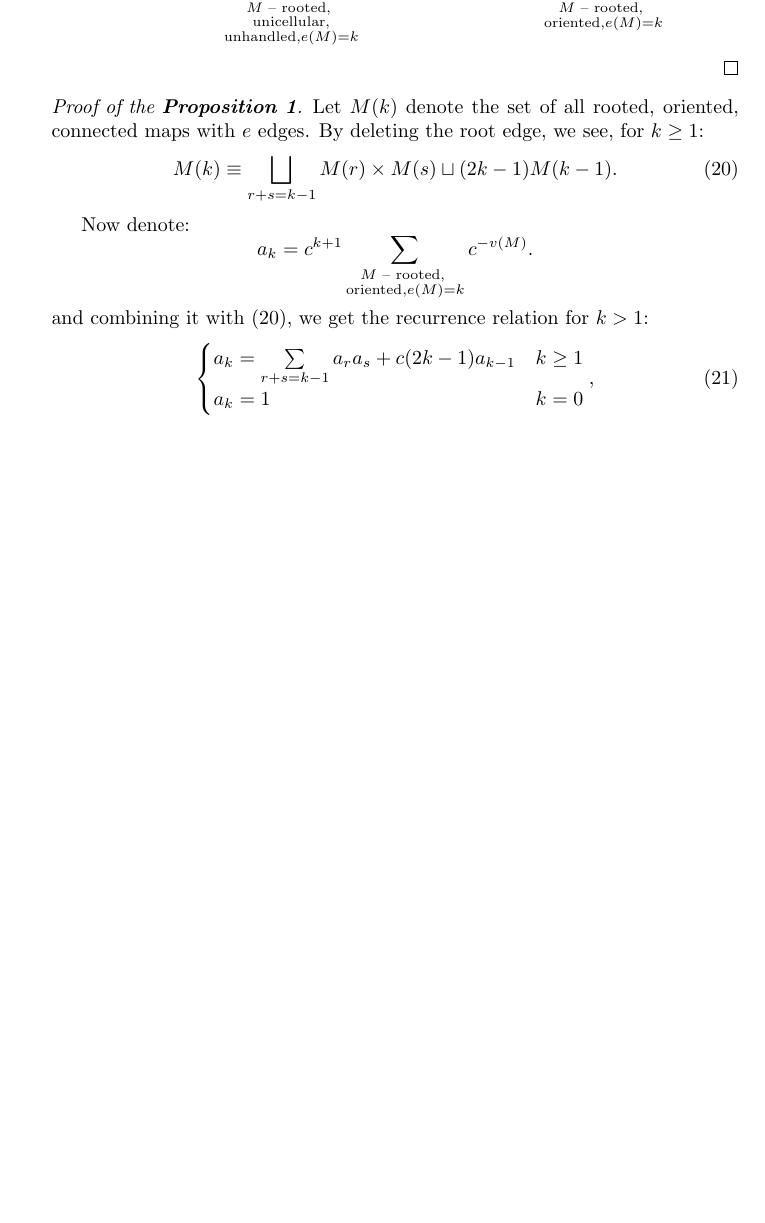
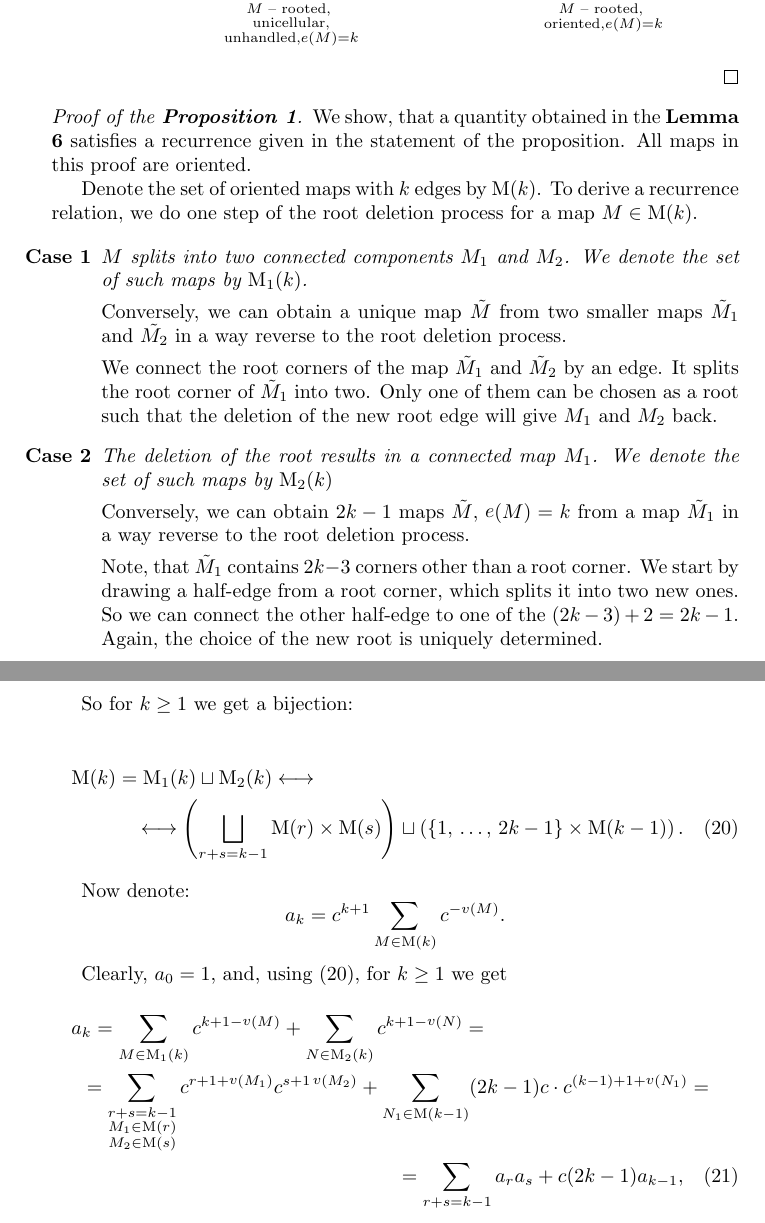
Before and after one commit to anaradzetski/gaussian_beta_ensembles, a LaTeX document (main.tex): part of page 10 of 10 before the commit and two parts of pages 10 and 11 of 11 after it, the two joined at a grey line, cut so that both start at the same text, the shorter picture padded with empty space. Compiled offline with pdfLaTeX.

Commit message:
proof of the proposition 1 corrected

```diff
--- a/main.tex
+++ b/main.tex
@@ -461,25 +461,50 @@ We borrow the notions of \emph{bridge}, \emph{border}, \emph{twisted edge}, \emp
     \end{multline*}
 \end{proof}
 
+
+
 \begin{proof}[Proof of the \textbf{Proposition \ref{prop:moments}}]
-    Let $M(k)$ denote the set of all rooted, oriented, connected maps with $e$ edges. By deleting the root edge, we see, for $k \geq 1$:
-    \begin{equation}\label{eq:oriented_maps_decomposition}
-        M(k) \equiv \bigsqcup_{r + s = k - 1}M(r)\times M(s) \sqcup (2k - 1)M(k - 1).
-    \end{equation}
+    We show, that a quantity obtained in the \textbf{Lemma \ref{lemma:moments_as_polynomial_in_c}} satisfies a recurrence given in the statement of the proposition. All maps in this proof are oriented.
+
+    Denote the set of oriented maps with $k$ edges by $\mathrm{M}(k)$. To derive a recurrence relation, we do one step of the root deletion process for a map $M \in \mathrm{M}(k)$.
+
+    \begin{itemize}
+    	\item[\textbf{Case 1}] \emph{$M$ splits into two connected components $M_1$ and $M_2$. We denote the set of such maps by $\mathrm{M}_{1}(k)$.}
+
+    	Conversely, we can obtain a unique map $\tilde{M}$ from two smaller maps $\tilde{M}_1$ and $\tilde{M_2}$ in a way reverse to the root deletion process.
+
+    	We connect the root corners of the map $\tilde{M}_1$ and $\tilde{M}_2$ by an edge. It splits the root corner of $\tilde{M}_1$ into two. Only one of them can be chosen as a root such that the deletion of the new root edge will give $M_1$ and $M_2$ back.
+
+    	\item[\textbf{Case 2}] \emph{The deletion of the root results in a connected map $M_1$. We denote the set of such maps by $\mathrm{M}_2(k)$}
+
+    	Conversely, we can obtain $2k - 1$ maps $\tilde{M}, \, \mathop{e}(M) = k$ from a map $\tilde{M}_1$ in a way reverse to the root deletion process.
+
+    	Note, that $\tilde{M}_1$ contains $2k - 3$ corners other than a root corner. We start by drawing a half-edge from a root corner, which splits it into two new ones. So we can connect the other half-edge to one of the $(2k - 3) + 2 = 2k - 1$. Again, the choice of the new root is uniquely determined.
+    \end{itemize}
+
+
+
+	So for $k \geq 1$ we get a bijection:
+
+    \begin{multline}\label{eq:oriented_maps_decomposition}
+        \mathrm{M}(k) = \mathrm{M}_1(k) \sqcup \mathrm{M}_2(k) \longleftrightarrow \\
+        \longleftrightarrow\left(\bigsqcup_{r + s = k - 1}\mathrm{M}(r)\times \mathrm{M}(s)\right) \sqcup \left(\{1,\,  \ldots,\, 2k - 1\} \times \mathrm{M}(k - 1)\right).
+    \end{multline}
 
     Now denote:
     $$
-        a_k = c^{k + 1}\sum\limits_{\substack{\text{$M$ -- rooted, } \\ \text{oriented}, e(M) = k}}c^{-v(M)}.
+        a_k = c^{k + 1}\sum\limits_{M \in \mathrm{M}(k)}c^{-v(M)}.
     $$
-    and combining it with (\ref{eq:oriented_maps_decomposition}), we get the recurrence relation for $k > 1$:
-    \begin{equation}
-        \begin{cases}
-            a_k = \sum\limits_{r + s = k - 1}a_ra_s + c(2k - 1)a_{k - 1} & k \geq 1 \\
-            a_k = 1 & k = 0
-        \end{cases},
-    \end{equation}
+
+    Clearly, $a_0 = 1$, and, using (\ref{eq:oriented_maps_decomposition}), for $k \geq 1$ we get
+    \begin{multline}
+		a_k = \sum\limits_{M \in \mathrm{M_1}(k)}c^{k + 1 - \mathop{v}(M)} + \sum\limits_{N \in \mathrm{M_2}(k)}c^{k + 1 - \mathop{v}(N)} = \\
+		 = \sum\limits_{\substack{r + s = k - 1 \\ M_1 \in \mathrm{M}(r) \\ M_2 \in \mathrm{M}(s)}}c^{r + 1 + \mathop{v}(M_1)}c^{s + 1 \mathop{v}(M_2)} + \sum\limits_{N_1 \in \mathrm{M}(k - 1)}(2k - 1)c\cdot c^{(k - 1) + 1 + \mathop{v}(N_1)} = \\
+		 = \sum\limits_{r + s = k - 1}a_ra_s + c(2k - 1)a_{k - 1},
+    \end{multline}
     which coincides with the reccurence for $M_{2k}$.
 \end{proof}
+
 % \section{Deducing the main theorem}
 % In this section we deduce the main theorem, assuming \textbf{Proposition \ref{prop:moments}} and \textbf{Proposition \ref{prop:variance}} hold true.
 
```
Also changed, not shown: main.pdf, main.tex (2 more changed lines).
